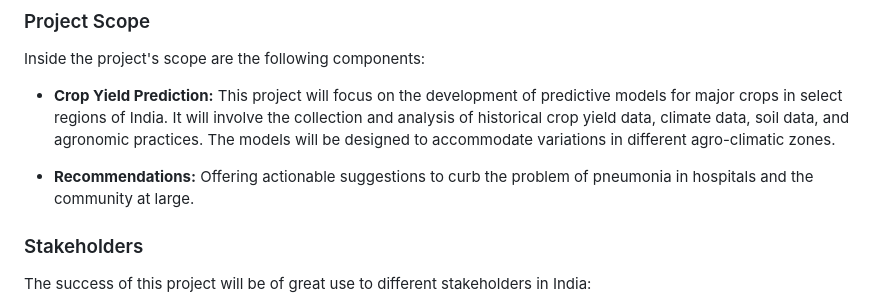
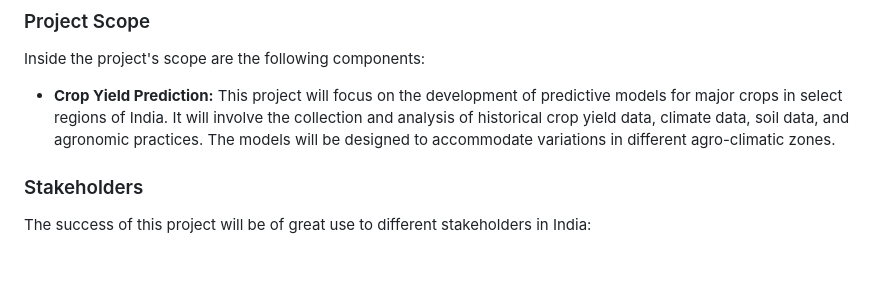
Before and after one commit to JOHNMARK-cmd/phase5project, a Markdown page: README.md, the part around the change. GitHub-like rendering; blank space fills up the shorter version.

```diff
--- a/README.md
+++ b/README.md
@@ -71,7 +71,6 @@ Inside the project's scope are the following components:
 
 - **Crop Yield Prediction:** This project will focus on the development of predictive models for major crops in select regions of India. It will involve the collection and analysis of historical crop yield data, climate data, soil data, and agronomic practices. The models will be designed to accommodate variations in different agro-climatic zones.
 
-- **Recommendations:** Offering actionable suggestions to curb the problem of pneumonia in hospitals and the community at large.
 
 ### Stakeholders
 
```
